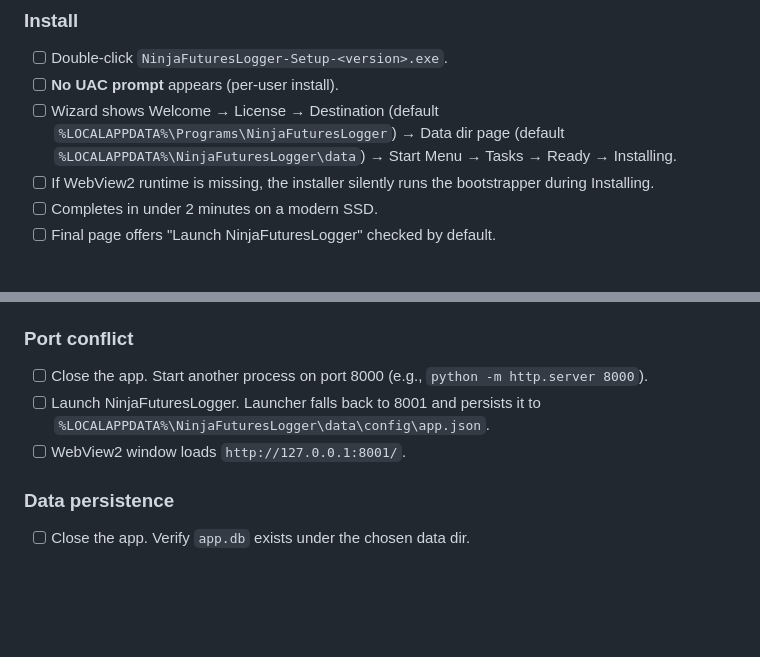
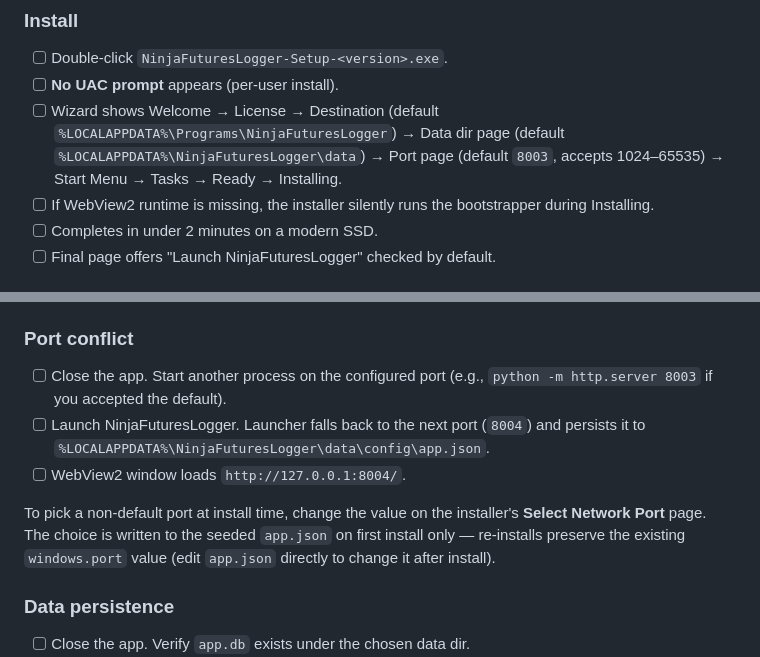
Before and after one commit to qsor27/NinjaFuturesLogger, a Markdown page: windows/README.md, 2 parts joined by grey strips. GitHub-like rendering; blank space fills up the shorter version.

Commit message:
docs(windows): README updates from working tree (port 8003 era)

```diff
--- a/windows/README.md
+++ b/windows/README.md
@@ -38,7 +38,7 @@ Run on a clean Windows 10 22H2+ or Windows 11 machine (or VM with a fresh user p
 
 - [ ] Double-click `NinjaFuturesLogger-Setup-<version>.exe`.
 - [ ] **No UAC prompt** appears (per-user install).
-- [ ] Wizard shows Welcome → License → Destination (default `%LOCALAPPDATA%\Programs\NinjaFuturesLogger`) → Data dir page (default `%LOCALAPPDATA%\NinjaFuturesLogger\data`) → Start Menu → Tasks → Ready → Installing.
+- [ ] Wizard shows Welcome → License → Destination (default `%LOCALAPPDATA%\Programs\NinjaFuturesLogger`) → Data dir page (default `%LOCALAPPDATA%\NinjaFuturesLogger\data`) → Port page (default `8003`, accepts 1024–65535) → Start Menu → Tasks → Ready → Installing.
 - [ ] If WebView2 runtime is missing, the installer silently runs the bootstrapper during Installing.
 - [ ] Completes in under 2 minutes on a modern SSD.
 - [ ] Final page offers "Launch NinjaFuturesLogger" checked by default.
@@ -60,9 +60,11 @@ Run on a clean Windows 10 22H2+ or Windows 11 machine (or VM with a fresh user p
 
 ### Port conflict
 
-- [ ] Close the app. Start another process on port 8000 (e.g., `python -m http.server 8000`).
-- [ ] Launch NinjaFuturesLogger. Launcher falls back to 8001 and persists it to `%LOCALAPPDATA%\NinjaFuturesLogger\data\config\app.json`.
-- [ ] WebView2 window loads `http://127.0.0.1:8001/`.
+- [ ] Close the app. Start another process on the configured port (e.g., `python -m http.server 8003` if you accepted the default).
+- [ ] Launch NinjaFuturesLogger. Launcher falls back to the next port (`8004`) and persists it to `%LOCALAPPDATA%\NinjaFuturesLogger\data\config\app.json`.
+- [ ] WebView2 window loads `http://127.0.0.1:8004/`.
+
+To pick a non-default port at install time, change the value on the installer's **Select Network Port** page. The choice is written to the seeded `app.json` on first install only — re-installs preserve the existing `windows.port` value (edit `app.json` directly to change it after install).
 
 ### Data persistence
 
```
